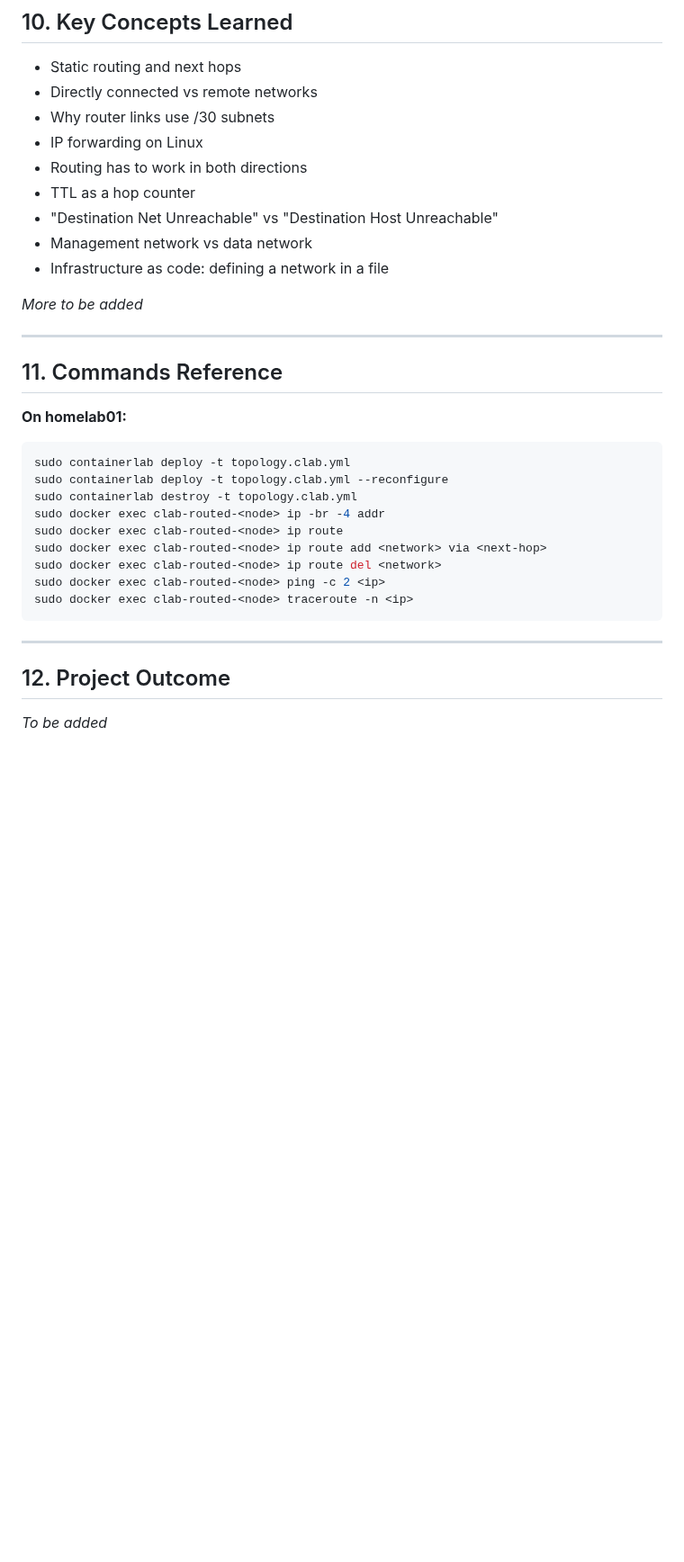
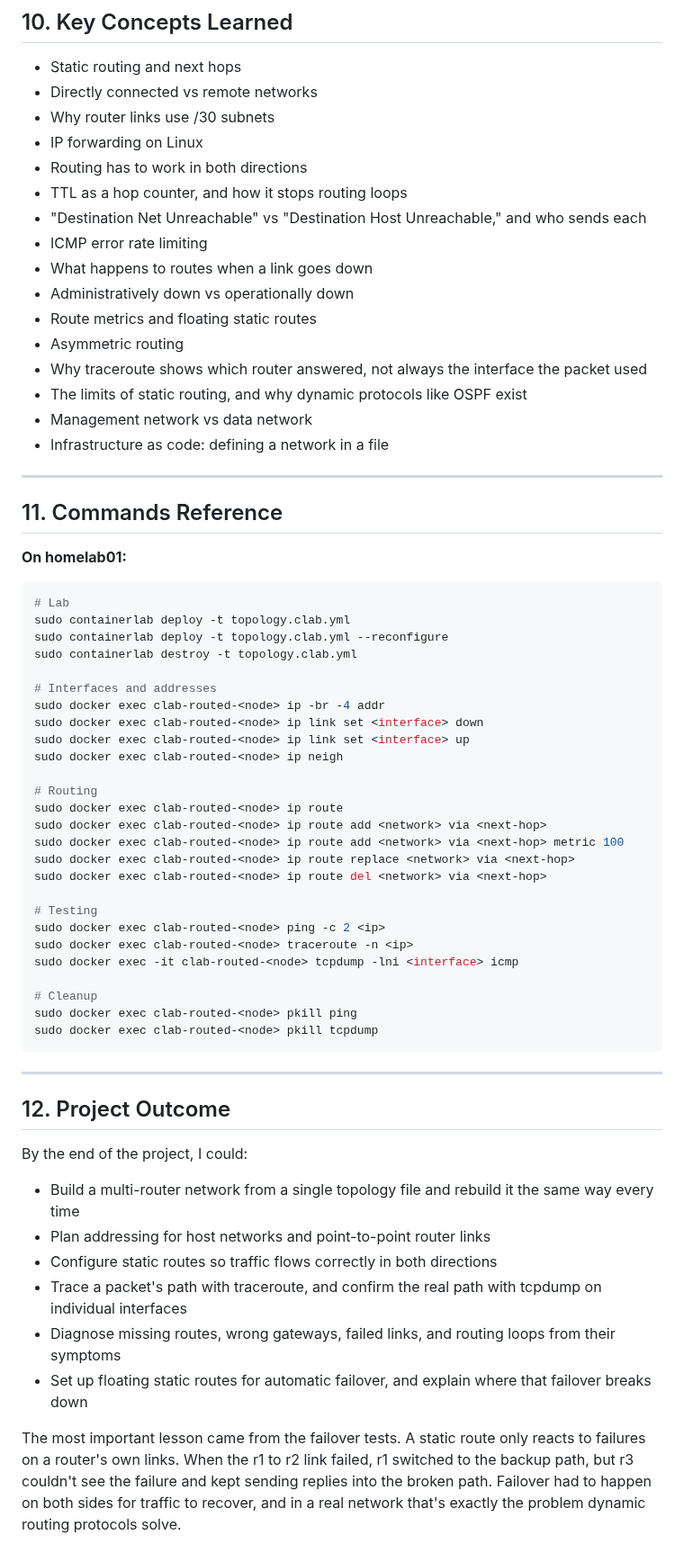
Before and after one commit to abenezerbrh/homelab, a Markdown page: 02-routed-network/README.md, the part around one of its changes. Shown at 90% size. Drawn GitHub-style; blank space fills up the shorter version.

````diff
--- a/02-routed-network/README.md
+++ b/02-routed-network/README.md
@@ -597,12 +674,17 @@ Used `-l` for line-by-line output and `-it` so Ctrl+C reaches the container:
 - Why router links use /30 subnets
 - IP forwarding on Linux
 - Routing has to work in both directions
-- TTL as a hop counter
-- "Destination Net Unreachable" vs "Destination Host Unreachable"
+- TTL as a hop counter, and how it stops routing loops
+- "Destination Net Unreachable" vs "Destination Host Unreachable," and who sends each
+- ICMP error rate limiting
+- What happens to routes when a link goes down
+- Administratively down vs operationally down
+- Route metrics and floating static routes
+- Asymmetric routing
+- Why traceroute shows which router answered, not always the interface the packet used
+- The limits of static routing, and why dynamic protocols like OSPF exist
 - Management network vs data network
 - Infrastructure as code: defining a network in a file
-
-_More to be added_
 
 ---
 
@@ -611,19 +693,45 @@ _More to be added_
 **On homelab01:**
 
 ```bash
+# Lab
 sudo containerlab deploy -t topology.clab.yml
 sudo containerlab deploy -t topology.clab.yml --reconfigure
 sudo containerlab destroy -t topology.clab.yml
+
+# Interfaces and addresses
 sudo docker exec clab-routed-<node> ip -br -4 addr
+sudo docker exec clab-routed-<node> ip link set <interface> down
+sudo docker exec clab-routed-<node> ip link set <interface> up
+sudo docker exec clab-routed-<node> ip neigh
+
+# Routing
 sudo docker exec clab-routed-<node> ip route
 sudo docker exec clab-routed-<node> ip route add <network> via <next-hop>
-sudo docker exec clab-routed-<node> ip route del <network>
+sudo docker exec clab-routed-<node> ip route add <network> via <next-hop> metric 100
+sudo docker exec clab-routed-<node> ip route replace <network> via <next-hop>
+sudo docker exec clab-routed-<node> ip route del <network> via <next-hop>
+
+# Testing
 sudo docker exec clab-routed-<node> ping -c 2 <ip>
 sudo docker exec clab-routed-<node> traceroute -n <ip>
+sudo docker exec -it clab-routed-<node> tcpdump -lni <interface> icmp
+
+# Cleanup
+sudo docker exec clab-routed-<node> pkill ping
+sudo docker exec clab-routed-<node> pkill tcpdump
 ```
 
 ---
 
 ## 12. Project Outcome
 
-_To be added_
+By the end of the project, I could:
+
+- Build a multi-router network from a single topology file and rebuild it the same way every time
+- Plan addressing for host networks and point-to-point router links
+- Configure static routes so traffic flows correctly in both directions
+- Trace a packet's path with traceroute, and confirm the real path with tcpdump on individual interfaces
+- Diagnose missing routes, wrong gateways, failed links, and routing loops from their symptoms
+- Set up floating static routes for automatic failover, and explain where that failover breaks down
+
+The most important lesson came from the failover tests. A static route only reacts to failures on a router's own links. When the r1 to r2 link failed, r1 switched to the backup path, but r3 couldn't see the failure and kept sending replies into the broken path. Failover had to happen on both sides for traffic to recover, and in a real network that's exactly the problem dynamic routing protocols solve.
````
Also changed, not shown: other parts of 02-routed-network/README.md (+93 -16 lines), 02-routed-network/screenshots/17.png (added), 02-routed-network/screenshots/18.png (added), 1 other file.
